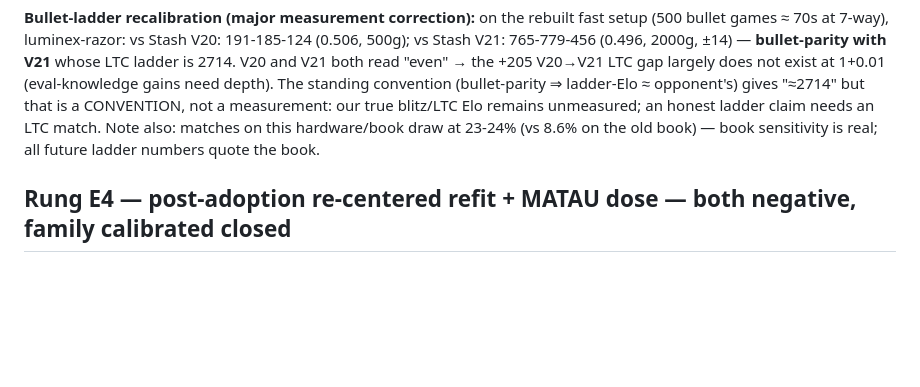
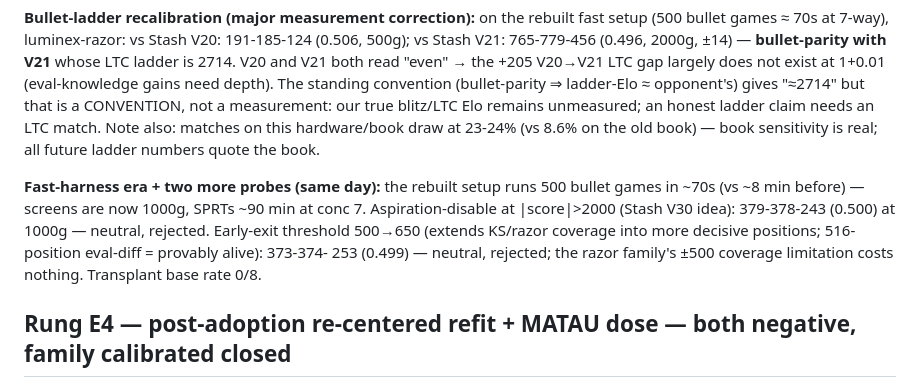
Before and after one commit to changcheng967/Luminex, a Markdown page: HCE_TUNING_RESULTS.md, the part around the change. Drawn GitHub-style; blank space fills up the shorter version.

Commit message:
Record fast-harness era screens: aspiration bound and exit-650 both neutral
The rebuilt box runs 500 bullet games in about 70 seconds; screens
moved to 1000 games. Aspiration disabled above 2000cp (Stash V30
idea): 0.500 at 1000. Early-exit threshold 500 to 650 (KS/razor
coverage into more decisive positions, 516-position eval-diff proving
the change live): 0.499. Both rejected; the razor coverage limitation
is free. Transplant base rate 0/8.

```diff
--- a/HCE_TUNING_RESULTS.md
+++ b/HCE_TUNING_RESULTS.md
@@ -758,6 +758,15 @@ match. Note also: matches on this hardware/book draw at 23-24%
 (vs 8.6% on the old book) — book sensitivity is real; all future
 ladder numbers quote the book.
 
+**Fast-harness era + two more probes (same day):** the rebuilt setup
+runs 500 bullet games in ~70s (vs ~8 min before) — screens are now
+1000g, SPRTs ~90 min at conc 7. Aspiration-disable at |score|>2000
+(Stash V30 idea): 379-378-243 (0.500) at 1000g — neutral, rejected.
+Early-exit threshold 500→650 (extends KS/razor coverage into more
+decisive positions; 516-position eval-diff = provably alive): 373-374-
+253 (0.499) — neutral, rejected; the razor family's ±500 coverage
+limitation costs nothing. Transplant base rate 0/8.
+
 ## Rung E4 — post-adoption re-centered refit + MATAU dose — both negative, family calibrated closed
 
 Re-centered solve (run_v9.bin, c0 = adopted razor coefs, λ=3e7,
```
